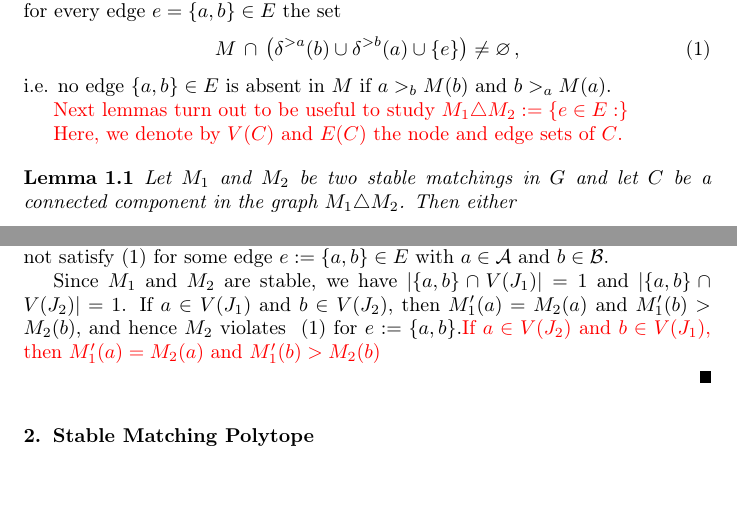
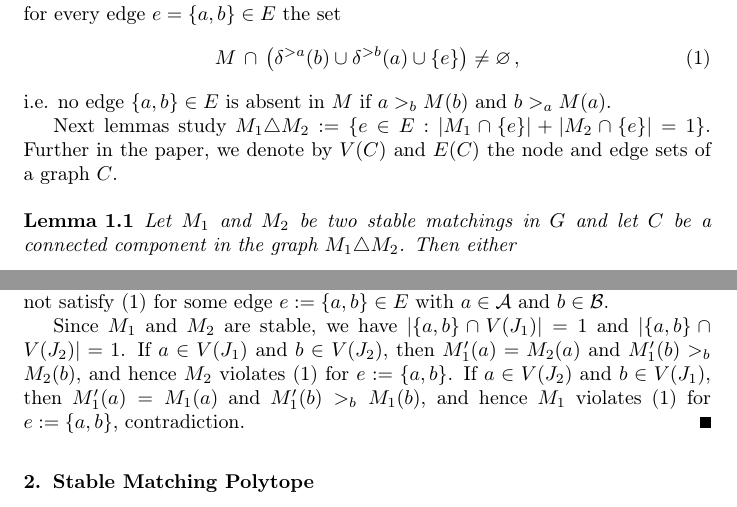
Before and after one commit to tothw/stable-matching-polytope, a LaTeX paper (StableMatchingPolytope.tex): two parts of pages 1 and 2 of 7, joined at a grey line, cut so that both start at the same text, the shorter picture padded with empty space. Compiled offline with pdfLaTeX.

Commit message:
proof of Lemma 1.2 finished, definition of symmetric difference

```diff
--- a/StableMatchingPolytope.tex
+++ b/StableMatchingPolytope.tex
@@ -108,10 +108,8 @@ i.e. no edge $\{a,b\}\in E$ is absent in $M$  if $a>_b M(b)$ and $b>_a M(a)$.
 
 
 %If we assign for each vertex a list of preferences with respect to that vertex's neighbours then we have a stable matching instance. Let $v,w \in V$, define $\delta^{>w}(v) = \{vj \in \delta(v): j \text{ is strictly preferred to } w \text{ by } v\}$. Also define $ \delta^{\geq w}(v), \delta^{<w}(v),$ etc, similarly. Let $n^*(v)$ ($n_*(v)$ respectively) denote the most (least respectively) preferred elements of the neighbourhood of $v$. For any matching $M$ let $M(v)$ denote the vertex such that $vM(v) \in M$. Let $M_1$ and $M_2$ be two stable matchings on $G$.
-{\color{red}
-Next lemmas turn out to be useful to study $M_1\triangle M_2:=\{ e\in E: \}$
 
-Here, we denote by $V(C)$ and $E(C)$ the node and edge sets of $C$.}
+Next lemmas study $M_1\triangle M_2:=\{ e\in E: |M_1\cap \{e\}|+|M_2\cap \{e\}|=1\}$. Further in the paper, we denote by $V(C)$ and $E(C)$ the node and edge sets of a graph $C$.
 
 \begin{lemma}\label{lemma:pref}
 Let $M_1$ and $M_2$ be two stable matchings in $G$ and let $C$ be a connected component in the graph $M_1 \triangle M_2$. Then either
@@ -144,13 +142,7 @@ By Lemma~\ref{lemma:pref}, $J_2$ is the union of $E(C)$ for connected components
 Clearly $M'_1:=M_1\triangle J_1$ and $M'_2:=M_1\triangle J_2$ are matchings in $G$. Let us assume that one of these matchings os not stable, w.l.o.g. assume that $M'_1$ does not satisfy~\eqref{eq:stability_def} for some edge $e:=\{a,b\}\in E$ with $a\in\mathcal{A}$ and $b\in\mathcal{B}$.
 
 Since $M_1$ and $M_2$ are stable, we have $|\{a,b\}\cap V(J_1)|=1$ and $|\{a,b\}\cap V(J_2)|=1$.
-If $a\in V(J_1)$ and $b\in V(J_2)$, then $M'_1(a)=M_2(a)$ and $M'_1(b)>M_2(b)$, and hence $M_2$ violates ~\eqref{eq:stability_def} for $e:=\{a,b\}$.{\color{red} If $a\in V(J_2)$ and $b\in V(J_1)$, then $M'_1(a)=M_2(a)$ and $M'_1(b)>M_2(b)$
-
-
-
-
-
-}
+If $a\in V(J_1)$ and $b\in V(J_2)$, then $M'_1(a)=M_2(a)$ and $M'_1(b)>_b M_2(b)$, and hence $M_2$ violates~\eqref{eq:stability_def} for $e:=\{a,b\}$. If $a\in V(J_2)$ and $b\in V(J_1)$, then $M'_1(a)=M_1(a)$ and $M'_1(b)>_b M_1(b)$, and hence $M_1$ violates~\eqref{eq:stability_def} for $e:=\{a,b\}$, contradiction.
 \end{proof}
 
 \section{Stable Matching Polytope}
```
